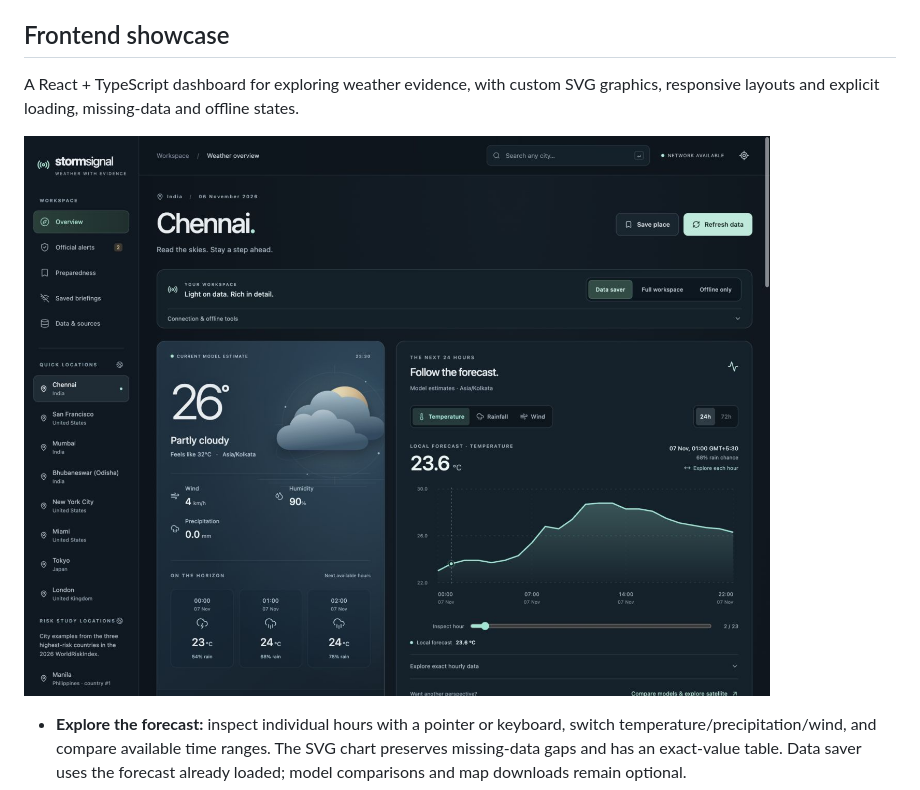
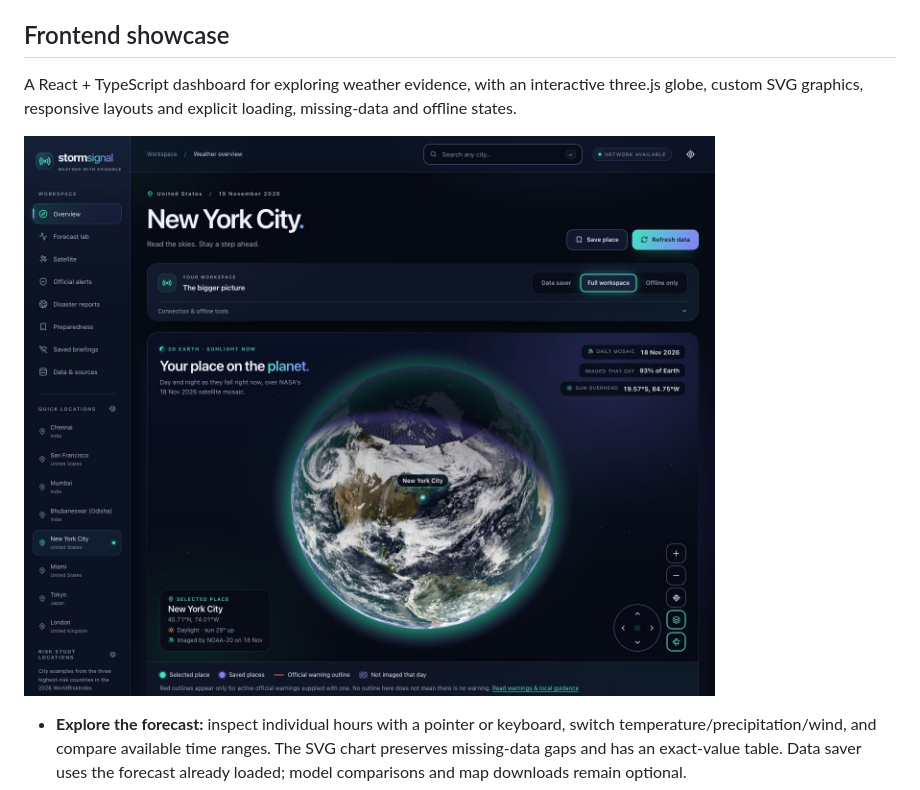
Before and after one commit to TARUNTEjjjj/stormsignal, a Markdown page: README.md, the part around the change. Drawn GitHub-style; pictures changed too: docs/images/aurora-globe-desktop.jpg (added).

```diff
--- a/README.md
+++ b/README.md
@@ -8,9 +8,9 @@ StormSignal is intended for public situational awareness and learning. It does n
 
 ## Frontend showcase
 
-A React + TypeScript dashboard for exploring weather evidence, with custom SVG graphics, responsive layouts and explicit loading, missing-data and offline states.
+A React + TypeScript dashboard for exploring weather evidence, with an interactive three.js globe, custom SVG graphics, responsive layouts and explicit loading, missing-data and offline states.
 
-![StormSignal desktop dashboard with current conditions and the interactive forecast explorer](docs/images/dashboard-desktop.jpg)
+![StormSignal in Full workspace: the 3D globe shows NASA's 18 November 2026 satellite mosaic over North America with New York City selected, beside the mosaic's date, its coverage and the globe controls](docs/images/aurora-globe-desktop.jpg)
 
 - **Explore the forecast:** inspect individual hours with a pointer or keyboard, switch temperature/precipitation/wind, and compare available time ranges. The SVG chart preserves missing-data gaps and has an exact-value table. Data saver uses the forecast already loaded; model comparisons and map downloads remain optional.
 - **Export a comparison:** download the displayed metric as CSV with UTC timestamps, units, and model columns aligned by timestamp. Missing values stay blank. The 24/72-hour ranges measure elapsed time even when a provider omits observations.
```
Also changed, not shown: docs/ui-case-study.md (+1 -1 lines), docs/verification.md (+16 -5 lines), docs/images/aurora-forecast-desktop.jpg (added).
